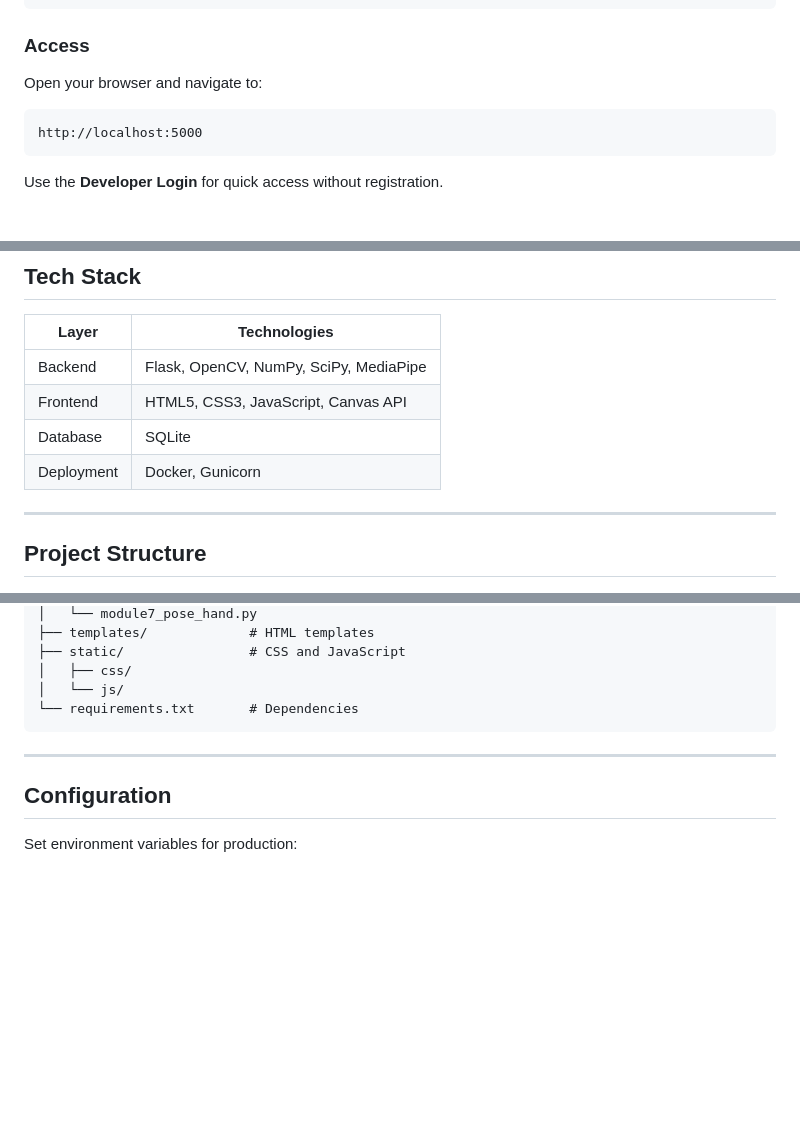
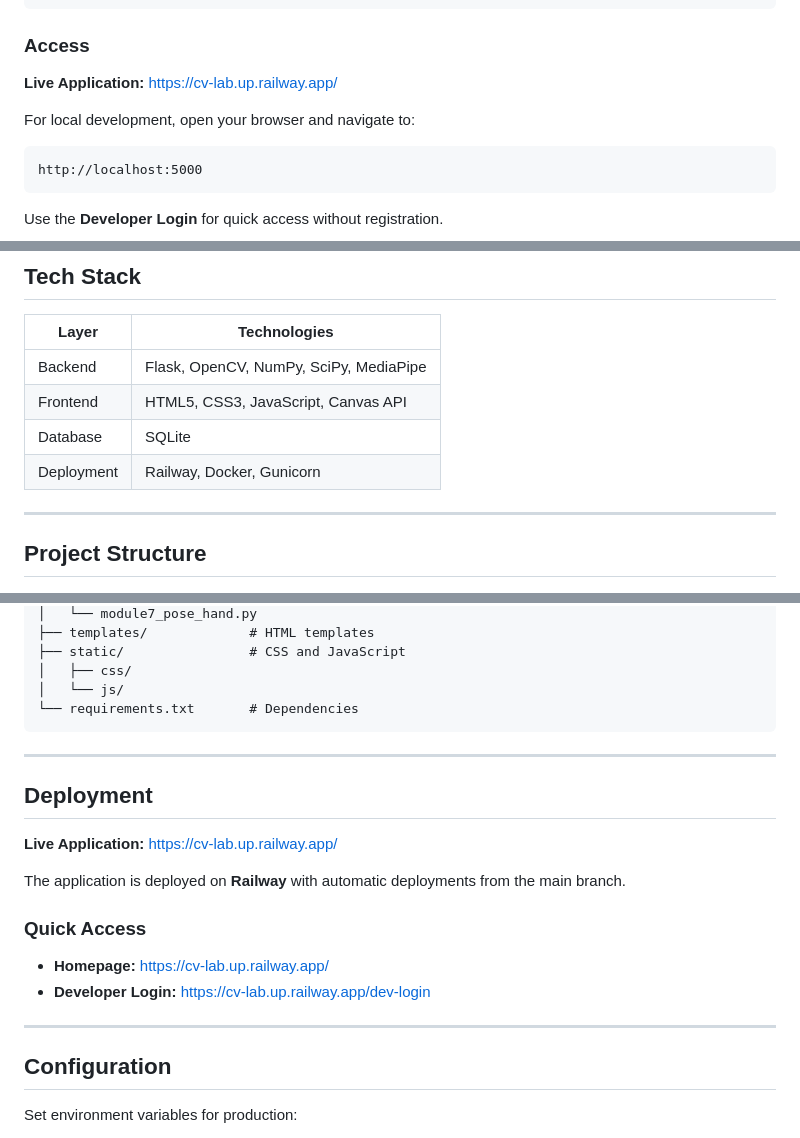
Before and after one commit to leenathreddyj/CV-LAB-, a Markdown page: README.md, 3 parts joined by grey strips. Rendered like a GitHub page; blank space fills up the shorter version.

Commit message:
Update README with Railway deployment URL

````diff
--- a/README.md
+++ b/README.md
@@ -51,7 +53,9 @@ python app.py
 
 ### Access
 
-Open your browser and navigate to:
+**Live Application:** [https://cv-lab.up.railway.app/](https://cv-lab.up.railway.app/)
+
+For local development, open your browser and navigate to:
 
 ```
 http://localhost:5000
@@ -125,7 +129,7 @@ AI-powered human tracking using MediaPipe:
 | Backend | Flask, OpenCV, NumPy, SciPy, MediaPipe |
 | Frontend | HTML5, CSS3, JavaScript, Canvas API |
 | Database | SQLite |
-| Deployment | Docker, Gunicorn |
+| Deployment | Railway, Docker, Gunicorn |
 
 ---
 
@@ -151,6 +155,19 @@ AI-powered human tracking using MediaPipe:
 
 ---
 
+## Deployment
+
+**Live Application:** [https://cv-lab.up.railway.app/](https://cv-lab.up.railway.app/)
+
+The application is deployed on **Railway** with automatic deployments from the main branch.
+
+### Quick Access
+
+- **Homepage:** [https://cv-lab.up.railway.app/](https://cv-lab.up.railway.app/)
+- **Developer Login:** [https://cv-lab.up.railway.app/dev-login](https://cv-lab.up.railway.app/dev-login)
+
+---
+
 ## Configuration
 
 Set environment variables for production:
````
Also changed, not shown: other parts of README.md (+2 -0 lines).
